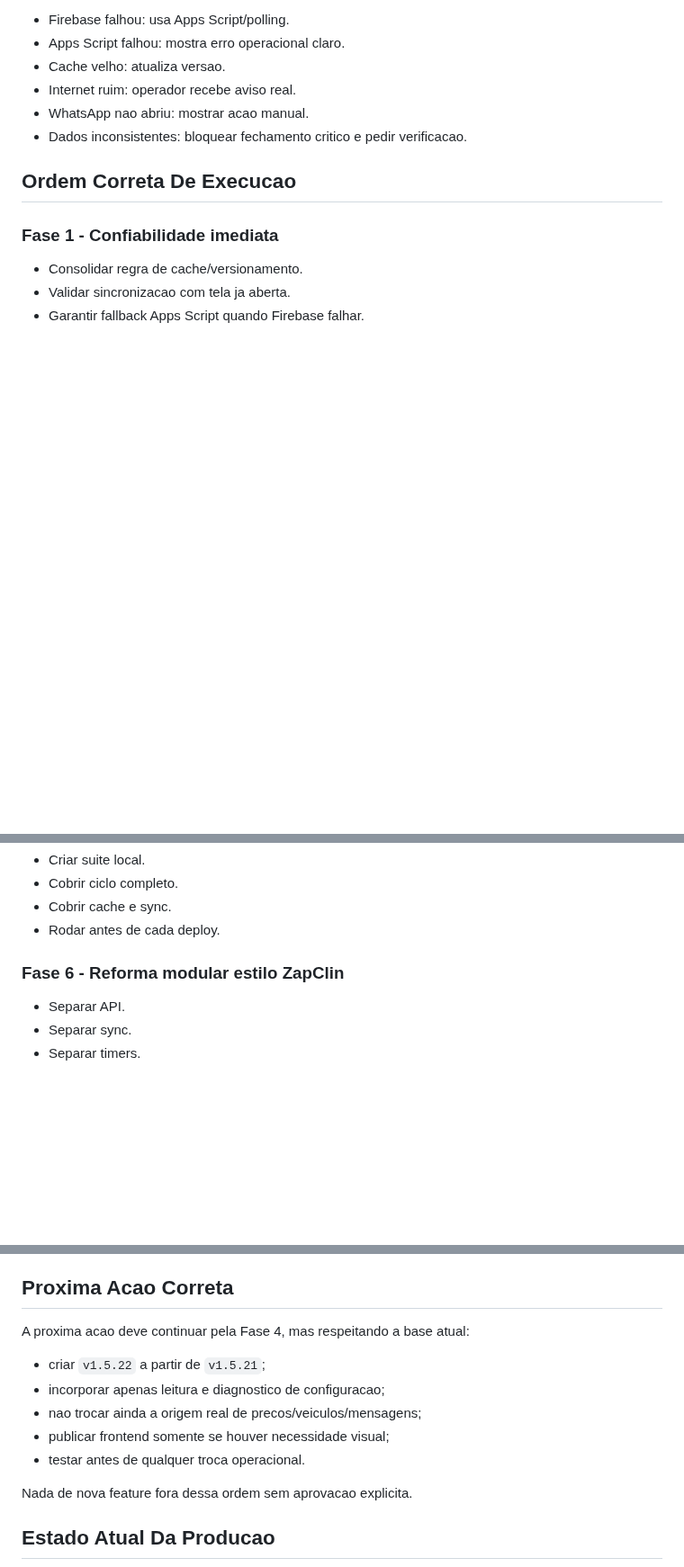
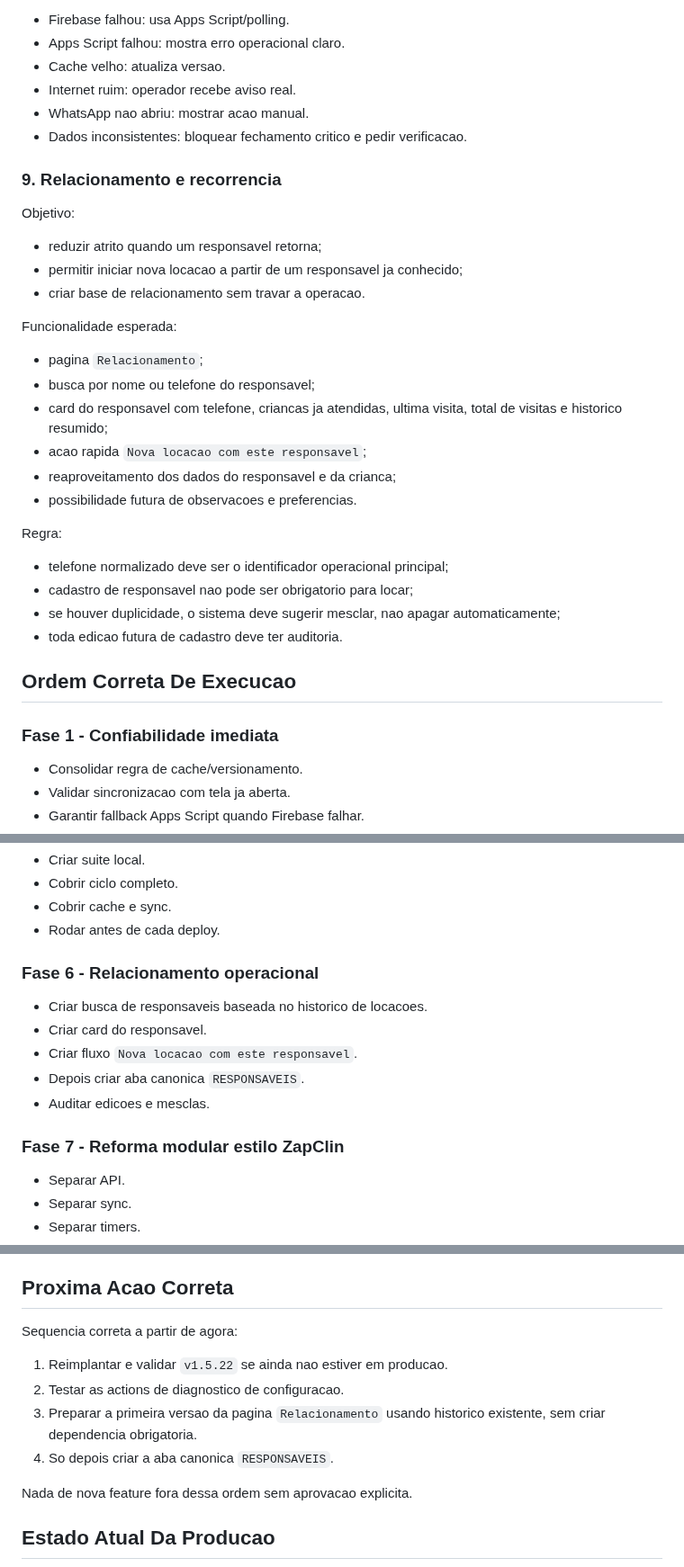
Before and after one commit to ribocg-a11y/movikids, a Markdown page: PLANO_MESTRE_MOVIKIDS_CONFIABILIDADE.md, 3 parts joined by grey strips. Shown at 90% size. Rendered like a GitHub page; blank space fills up the shorter version.

```diff
--- a/PLANO_MESTRE_MOVIKIDS_CONFIABILIDADE.md
+++ b/PLANO_MESTRE_MOVIKIDS_CONFIABILIDADE.md
@@ -180,6 +180,30 @@ O sistema deve degradar com clareza:
 - WhatsApp nao abriu: mostrar acao manual.
 - Dados inconsistentes: bloquear fechamento critico e pedir verificacao.
 
+### 9. Relacionamento e recorrencia
+
+Objetivo:
+
+- reduzir atrito quando um responsavel retorna;
+- permitir iniciar nova locacao a partir de um responsavel ja conhecido;
+- criar base de relacionamento sem travar a operacao.
+
+Funcionalidade esperada:
+
+- pagina `Relacionamento`;
+- busca por nome ou telefone do responsavel;
+- card do responsavel com telefone, criancas ja atendidas, ultima visita, total de visitas e historico resumido;
+- acao rapida `Nova locacao com este responsavel`;
+- reaproveitamento dos dados do responsavel e da crianca;
+- possibilidade futura de observacoes e preferencias.
+
+Regra:
+
+- telefone normalizado deve ser o identificador operacional principal;
+- cadastro de responsavel nao pode ser obrigatorio para locar;
+- se houver duplicidade, o sistema deve sugerir mesclar, nao apagar automaticamente;
+- toda edicao futura de cadastro deve ter auditoria.
+
 ## Ordem Correta De Execucao
 
 ### Fase 1 - Confiabilidade imediata
@@ -224,7 +248,15 @@ Status em 01/06/2026:
 - Cobrir cache e sync.
 - Rodar antes de cada deploy.
 
-### Fase 6 - Reforma modular estilo ZapClin
+### Fase 6 - Relacionamento operacional
+
+- Criar busca de responsaveis baseada no historico de locacoes.
+- Criar card do responsavel.
+- Criar fluxo `Nova locacao com este responsavel`.
+- Depois criar aba canonica `RESPONSAVEIS`.
+- Auditar edicoes e mesclas.
+
+### Fase 7 - Reforma modular estilo ZapClin
 
 - Separar API.
 - Separar sync.
@@ -255,13 +287,12 @@ Depois de qualquer mudanca:
 
 ## Proxima Acao Correta
 
-A proxima acao deve continuar pela Fase 4, mas respeitando a base atual:
+Sequencia correta a partir de agora:
 
-- criar `v1.5.22` a partir de `v1.5.21`;
-- incorporar apenas leitura e diagnostico de configuracao;
-- nao trocar ainda a origem real de precos/veiculos/mensagens;
-- publicar frontend somente se houver necessidade visual;
-- testar antes de qualquer troca operacional.
+1. Reimplantar e validar `v1.5.22` se ainda nao estiver em producao.
+2. Testar as actions de diagnostico de configuracao.
+3. Preparar a primeira versao da pagina `Relacionamento` usando historico existente, sem criar dependencia obrigatoria.
+4. So depois criar a aba canonica `RESPONSAVEIS`.
 
 Nada de nova feature fora dessa ordem sem aprovacao explicita.
 
```
Also changed, not shown: other parts of PLANO_MESTRE_MOVIKIDS_CONFIABILIDADE.md (+1 -0 lines), PROXIMAS_FASES_OPERACIONAIS.md (+37 -3 lines).
